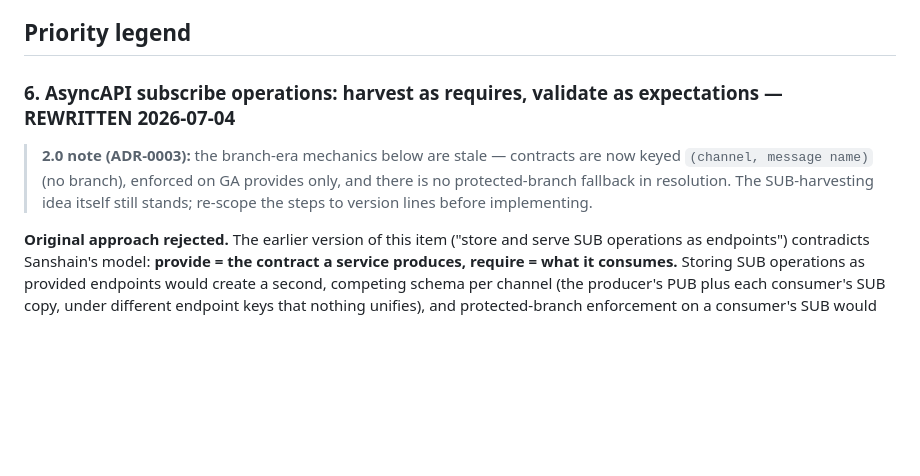
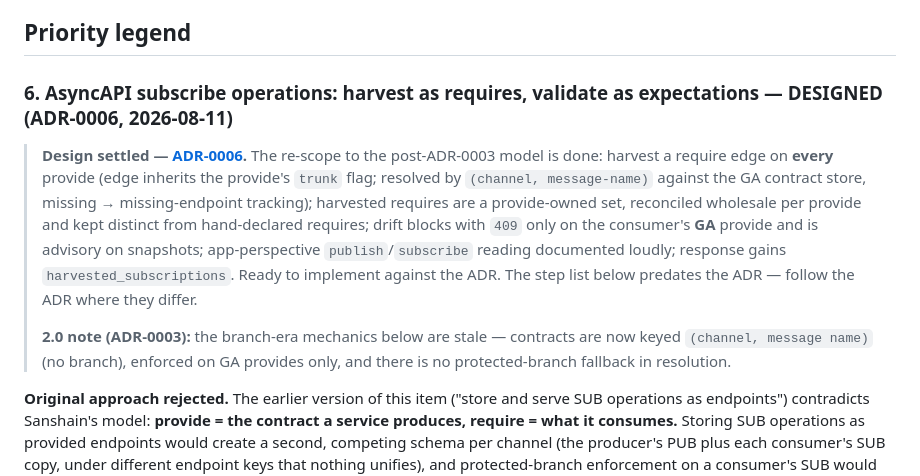
Before and after one commit to paxel/sanshain-service, a Markdown page: ai/improvements.md, the part around the change. GitHub-like rendering; blank space fills up the shorter version.

```diff
--- a/ai/improvements.md
+++ b/ai/improvements.md
@@ -16,12 +16,20 @@ Do not “fix everything” in one pull request. Pick one item, add tests, imple
 
 ## Priority legend
 
-### 6. AsyncAPI subscribe operations: harvest as requires, validate as expectations — REWRITTEN 2026-07-04
+### 6. AsyncAPI subscribe operations: harvest as requires, validate as expectations — DESIGNED (ADR-0006, 2026-08-11)
 
+> **Design settled — [ADR-0006](../docs/adr/0006-asyncapi-subscribe-harvesting.md).** The re-scope
+> to the post-ADR-0003 model is done: harvest a require edge on **every** provide (edge inherits the
+> provide's `trunk` flag; resolved by `(channel, message-name)` against the GA contract store,
+> missing → missing-endpoint tracking); harvested requires are a provide-owned set, reconciled
+> wholesale per provide and kept distinct from hand-declared requires; drift blocks with `409` only
+> on the consumer's **GA** provide and is advisory on snapshots; app-perspective `publish`/`subscribe`
+> reading documented loudly; response gains `harvested_subscriptions`. Ready to implement against the
+> ADR. The step list below predates the ADR — follow the ADR where they differ.
+>
 > **2.0 note (ADR-0003):** the branch-era mechanics below are stale — contracts are now keyed
 > `(channel, message name)` (no branch), enforced on GA provides only, and there is no
-> protected-branch fallback in resolution. The SUB-harvesting idea itself still stands; re-scope
-> the steps to version lines before implementing.
+> protected-branch fallback in resolution.
 
 **Original approach rejected.** The earlier version of this item ("store and serve SUB operations
 as endpoints") contradicts Sanshain's model: **provide = the contract a service produces,
```
Also changed, not shown: docs/adr/0006-asyncapi-subscribe-harvesting.md (added, +136 -0 lines).
